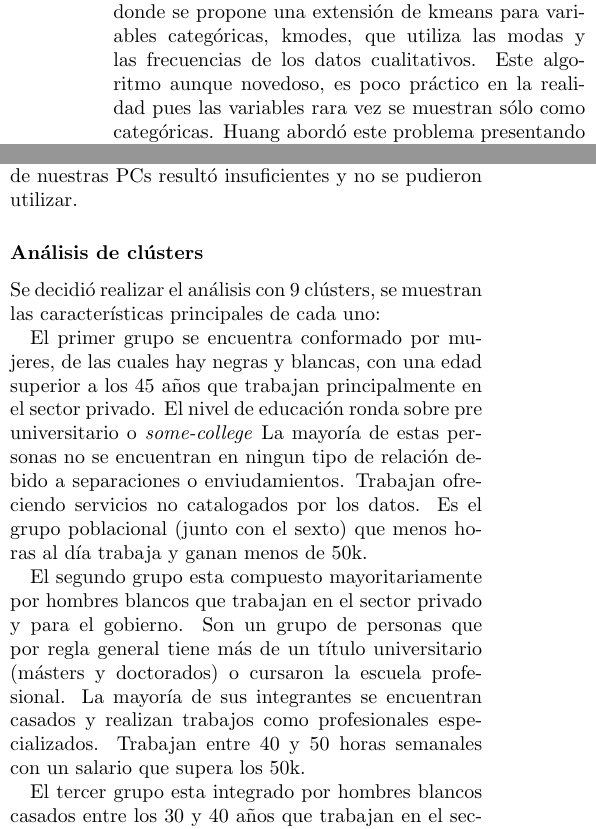
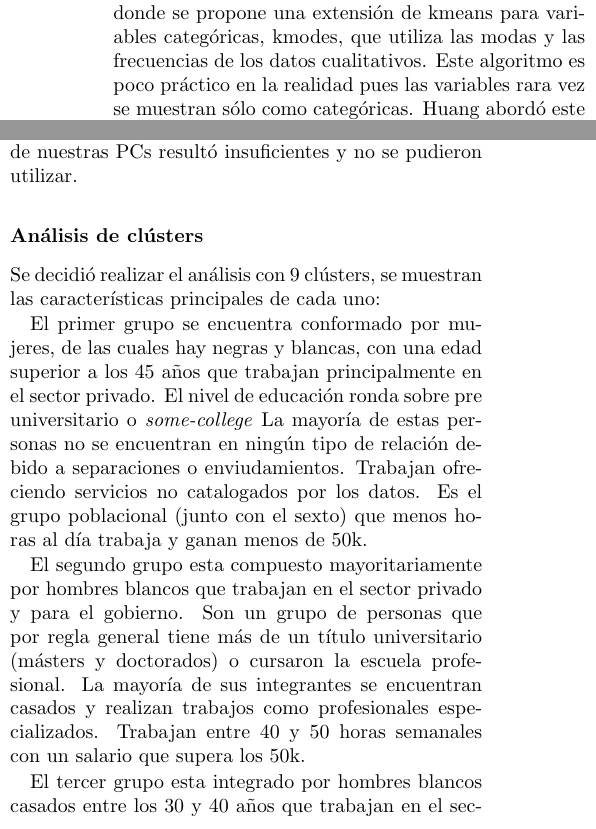
Before and after one commit to Gu4ty/stats-second-project, a LaTeX document (report/report.tex): two parts of the columns of page 3 of 8, joined at a grey line, cut so that both start at the same text. Compiled offline with pdfLaTeX; the source files are stored in an older character set and shown here as Unicode.

Commit message:
Fix typo and add reference links

```diff
--- a/report/report.tex
+++ b/report/report.tex
@@ -7,6 +7,8 @@
 \usepackage{listings}
 \usepackage[width=17.00cm]{geometry}
 \usepackage{graphicx}
+\usepackage{hyperref}
+\hypersetup{colorlinks=true,urlcolor=magenta}
 \graphicspath{{./images/}}
 \newcommand{\argt}{\theta}
 
@@ -164,8 +166,8 @@ Se cuenta con un conjunto de datos compuesto mayoritariamente por variables cate
 
 En 1995 Ralambondrainy present\'o una soluci\'on donde se convierten las variables categ\'oricas en varias variables binarias. Esto no es factible para nuestro set de datos pues aumentar\'ia la dimension de 15 a 108 columnas!
 
-Otra soluci\'on es presentada por Huang en 1997 donde se propone una extensi\'on de kmeans para variables categ\'oricas, kmodes, que utiliza las modas y las frecuencias de los datos cualitativos.
-Este algoritmo aunque novedoso, es poco pr\'actico en la realidad pues las variables rara vez se muestran s\'olo como categ\'oricas.
+Otra soluci\'on es presentada por \href{www.cs.ust.hk/~qyang/Teaching/537/Papers/huang98extensions.pdf}{Huang} en 1997 donde se propone una extensi\'on de kmeans para variables categ\'oricas, kmodes, que utiliza las modas y las frecuencias de los datos cualitativos.
+Este algoritmo es poco pr\'actico en la realidad pues las variables rara vez se muestran s\'olo como categ\'oricas.
 Huang abord\'o este problema presentando kprototype que utiliza kmodes cuando trabaja con variables categ\'oricas y kmeans en otro caso. Cuandos son dos variables cuantitativas se utiliza la distancia euclididana y cuando es una mezca se utiliza la distancia de gowers.
 
 Nuestro set de datos se analizar\'a utilizando la implementaci\'on de kprototype en la biblioteca \textit{clustMixType}.
@@ -183,7 +185,7 @@ Para detectar el n\'umero de cl\'usters necesarios se utiliz\'o el m\'etodo del
 \subsubsection*{An\'alisis de cl\'usters}
 Se decidi\'o realizar el an\'alisis con 9 cl\'usters, se muestran las caracter\'isticas principales de cada uno:
 
-El primer grupo se encuentra conformado por mujeres, de las cuales hay negras y blancas, con una edad superior a los 45 a\~nos que trabajan principalmente en el sector privado. El nivel de educaci\'on ronda sobre pre universitario o \textit{some-college}  La mayor\'ia de estas personas no se encuentran en ningun tipo de relaci\'on debido a separaciones o enviudamientos. Trabajan ofreciendo servicios no catalogados por los datos. Es el grupo poblacional (junto con el sexto) que menos horas al d\'ia trabaja y ganan menos de 50k.
+El primer grupo se encuentra conformado por mujeres, de las cuales hay negras y blancas, con una edad superior a los 45 a\~nos que trabajan principalmente en el sector privado. El nivel de educaci\'on ronda sobre pre universitario o \textit{some-college}  La mayor\'ia de estas personas no se encuentran en ning\'un tipo de relaci\'on debido a separaciones o enviudamientos. Trabajan ofreciendo servicios no catalogados por los datos. Es el grupo poblacional (junto con el sexto) que menos horas al d\'ia trabaja y ganan menos de 50k.
 
 El segundo grupo esta compuesto mayoritariamente por hombres blancos que trabajan en el sector privado y para el gobierno. Son un grupo de personas que por regla general tiene m\'as de un t\'itulo universitario (m\'asters y doctorados) o cursaron la escuela profesional. La mayor\'ia de sus integrantes se encuentran casados y realizan trabajos como profesionales especializados. Trabajan entre 40 y 50 horas semanales con un salario que supera los 50k.
 
```
